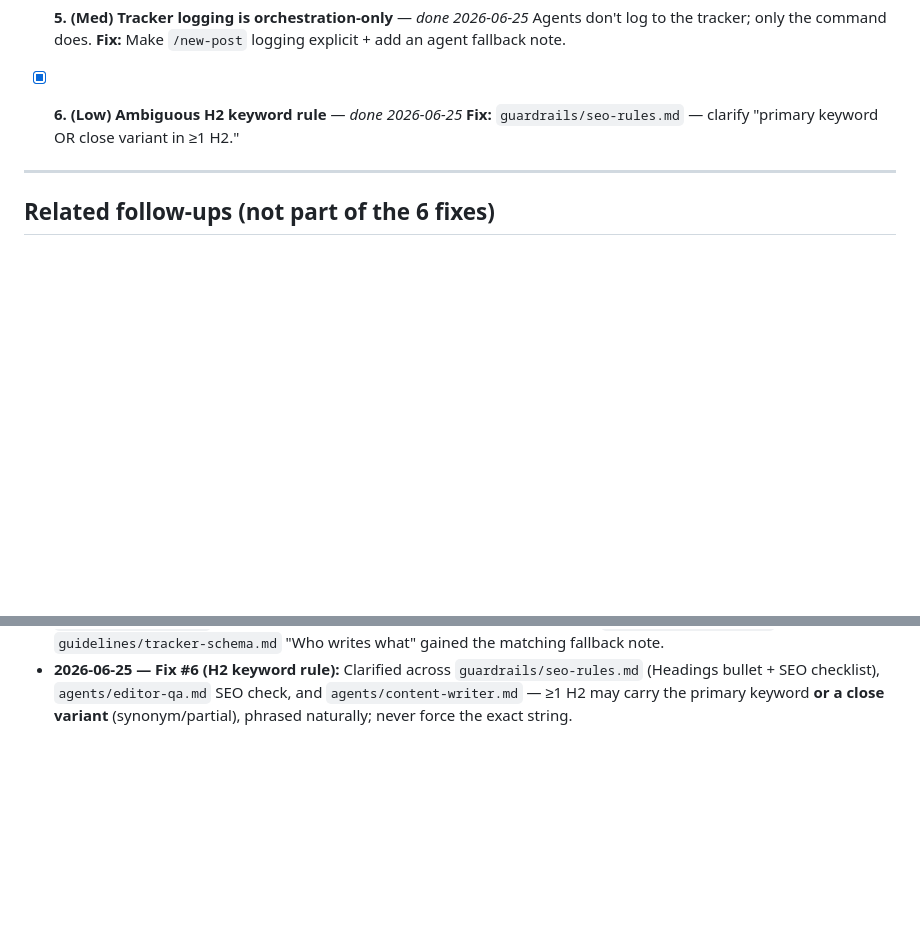
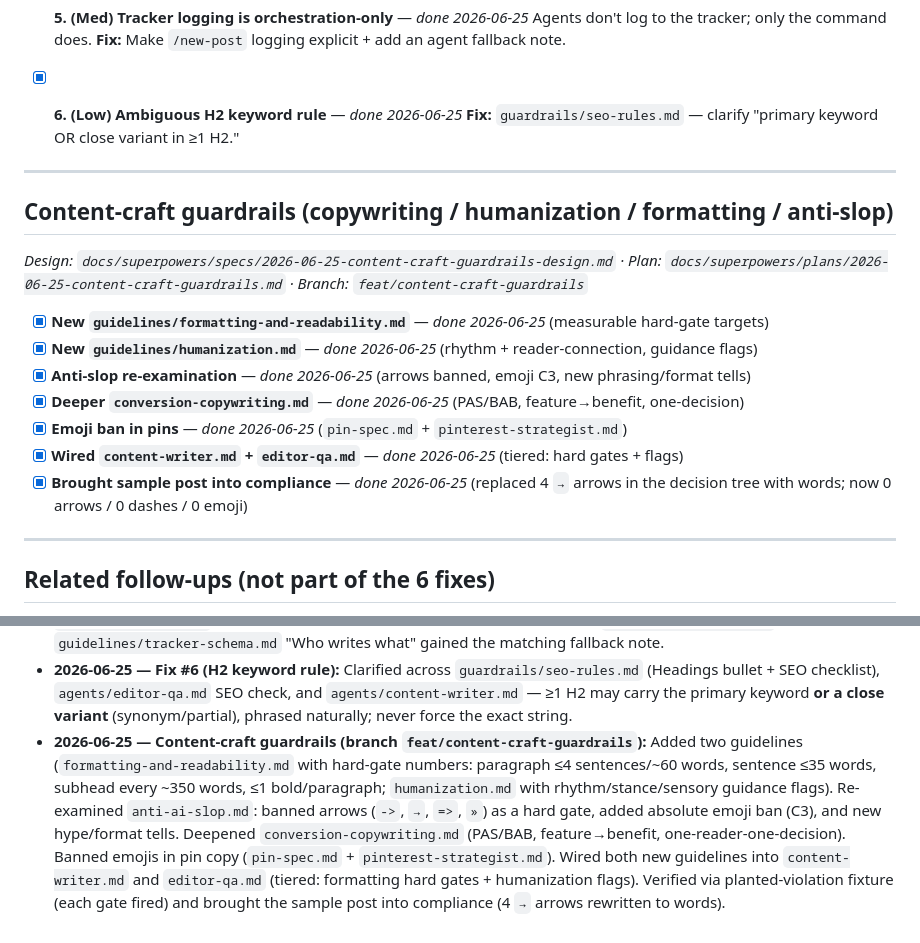
Before and after one commit to imtiazNDMA/pinterest-blogging, a Markdown page: todos.md, 2 parts joined by grey strips. Drawn GitHub-style; blank space fills up the shorter version.

Commit message:
docs+content: log content-craft guardrails; bring sample post into compliance
Task 8 (validation + bookkeeping):
- Validation: cross-references resolve (content-writer + editor-qa reference
  both new guidelines); planted-violation fixture confirmed every formatting
  gate fires (arrow, emoji, 45-word sentence, 3-bold paragraph all detected).
- Found the sample post's decision tree used 4 "→" arrows (predated the new
  rule); rewrote them to words. Sample now 0 arrows / 0 dashes / 0 emoji.
- todos.md: new content-craft section + changelog entry with design/plan paths.

Co-Authored-By: Claude Opus 4.8 (1M context) <noreply@anthropic.com>

```diff
--- a/todos.md
+++ b/todos.md
@@ -35,6 +35,21 @@
 
 - [x] **6. (Low) Ambiguous H2 keyword rule** — _done 2026-06-25_
   **Fix:** `guardrails/seo-rules.md` — clarify "primary keyword OR close variant in ≥1 H2."
+
+---
+
+## Content-craft guardrails (copywriting / humanization / formatting / anti-slop)
+
+_Design: `docs/superpowers/specs/2026-06-25-content-craft-guardrails-design.md` ·
+Plan: `docs/superpowers/plans/2026-06-25-content-craft-guardrails.md` · Branch: `feat/content-craft-guardrails`_
+
+- [x] **New `guidelines/formatting-and-readability.md`** — _done 2026-06-25_ (measurable hard-gate targets)
+- [x] **New `guidelines/humanization.md`** — _done 2026-06-25_ (rhythm + reader-connection, guidance flags)
+- [x] **Anti-slop re-examination** — _done 2026-06-25_ (arrows banned, emoji C3, new phrasing/format tells)
+- [x] **Deeper `conversion-copywriting.md`** — _done 2026-06-25_ (PAS/BAB, feature→benefit, one-decision)
+- [x] **Emoji ban in pins** — _done 2026-06-25_ (`pin-spec.md` + `pinterest-strategist.md`)
+- [x] **Wired `content-writer.md` + `editor-qa.md`** — _done 2026-06-25_ (tiered: hard gates + flags)
+- [x] **Brought sample post into compliance** — _done 2026-06-25_ (replaced 4 `→` arrows in the decision tree with words; now 0 arrows / 0 dashes / 0 emoji)
 
 ---
 
@@ -77,3 +92,12 @@
 - **2026-06-25 — Fix #6 (H2 keyword rule):** Clarified across `guardrails/seo-rules.md` (Headings bullet +
   SEO checklist), `agents/editor-qa.md` SEO check, and `agents/content-writer.md` — ≥1 H2 may carry the
   primary keyword **or a close variant** (synonym/partial), phrased naturally; never force the exact string.
+- **2026-06-25 — Content-craft guardrails (branch `feat/content-craft-guardrails`):** Added two guidelines
+  (`formatting-and-readability.md` with hard-gate numbers: paragraph ≤4 sentences/~60 words, sentence
+  ≤35 words, subhead every ~350 words, ≤1 bold/paragraph; `humanization.md` with rhythm/stance/sensory
+  guidance flags). Re-examined `anti-ai-slop.md`: banned arrows (`->`, `→`, `=>`, `»`) as a hard gate,
+  added absolute emoji ban (C3), and new hype/format tells. Deepened `conversion-copywriting.md`
+  (PAS/BAB, feature→benefit, one-reader-one-decision). Banned emojis in pin copy
+  (`pin-spec.md` + `pinterest-strategist.md`). Wired both new guidelines into `content-writer.md` and
+  `editor-qa.md` (tiered: formatting hard gates + humanization flags). Verified via planted-violation
+  fixture (each gate fired) and brought the sample post into compliance (4 `→` arrows rewritten to words).
```
Also changed, not shown: Content/best-self-watering-planters-balcony.md (+4 -4 lines).
